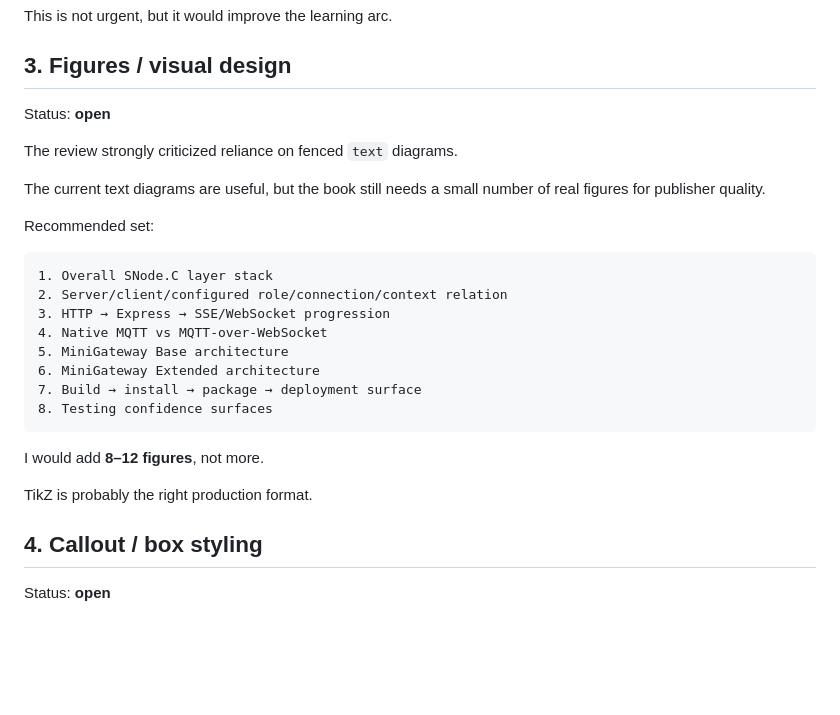
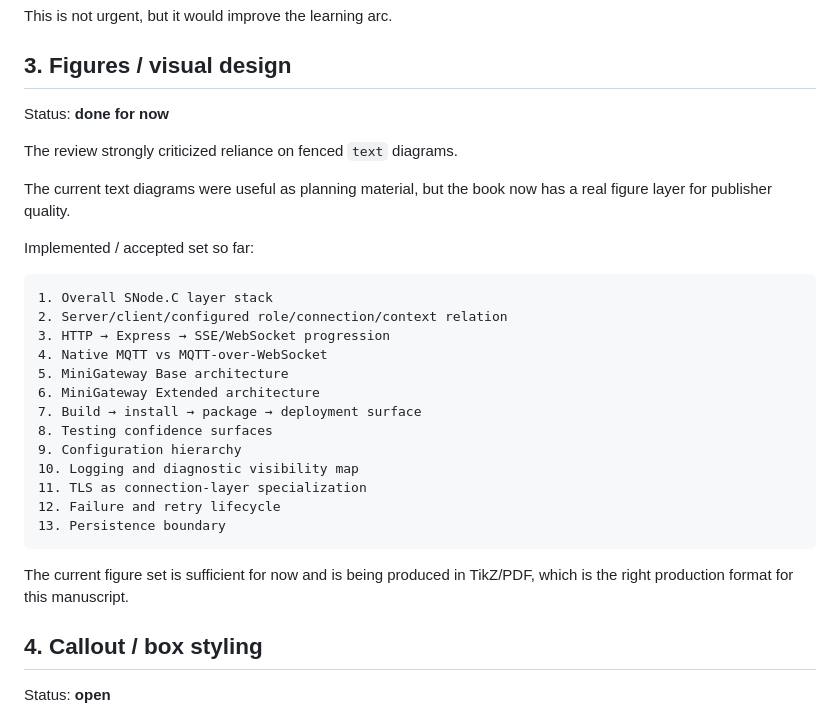
Before and after one commit to SNodeC/SNode.C-Book, a Markdown page: Status against the external publisher-style review.md, the part around the change. Drawn GitHub-style; blank space fills up the shorter version.

Commit message:
Update figure section to reflect completed visuals and production format
Signed-off-by: Volker Christian <me@vchrist.at>

````diff
--- a/Status against the external publisher-style review.md
+++ b/Status against the external publisher-style review.md
@@ -247,13 +247,13 @@ This is not urgent, but it would improve the learning arc.
 
 ## 3. Figures / visual design
 
-Status: **open**
+Status: **done for now**
 
 The review strongly criticized reliance on fenced `text` diagrams.
 
-The current text diagrams are useful, but the book still needs a small number of real figures for publisher quality.
+The current text diagrams were useful as planning material, but the book now has a real figure layer for publisher quality.
 
-Recommended set:
+Implemented / accepted set so far:
 
 ```text
 1. Overall SNode.C layer stack
@@ -264,11 +264,14 @@ Recommended set:
 6. MiniGateway Extended architecture
 7. Build → install → package → deployment surface
 8. Testing confidence surfaces
+9. Configuration hierarchy
+10. Logging and diagnostic visibility map
+11. TLS as connection-layer specialization
+12. Failure and retry lifecycle
+13. Persistence boundary
 ```
 
-I would add **8–12 figures**, not more.
-
-TikZ is probably the right production format.
+The current figure set is sufficient for now and is being produced in TikZ/PDF, which is the right production format for this manuscript.
 
 ## 4. Callout / box styling
 
````
